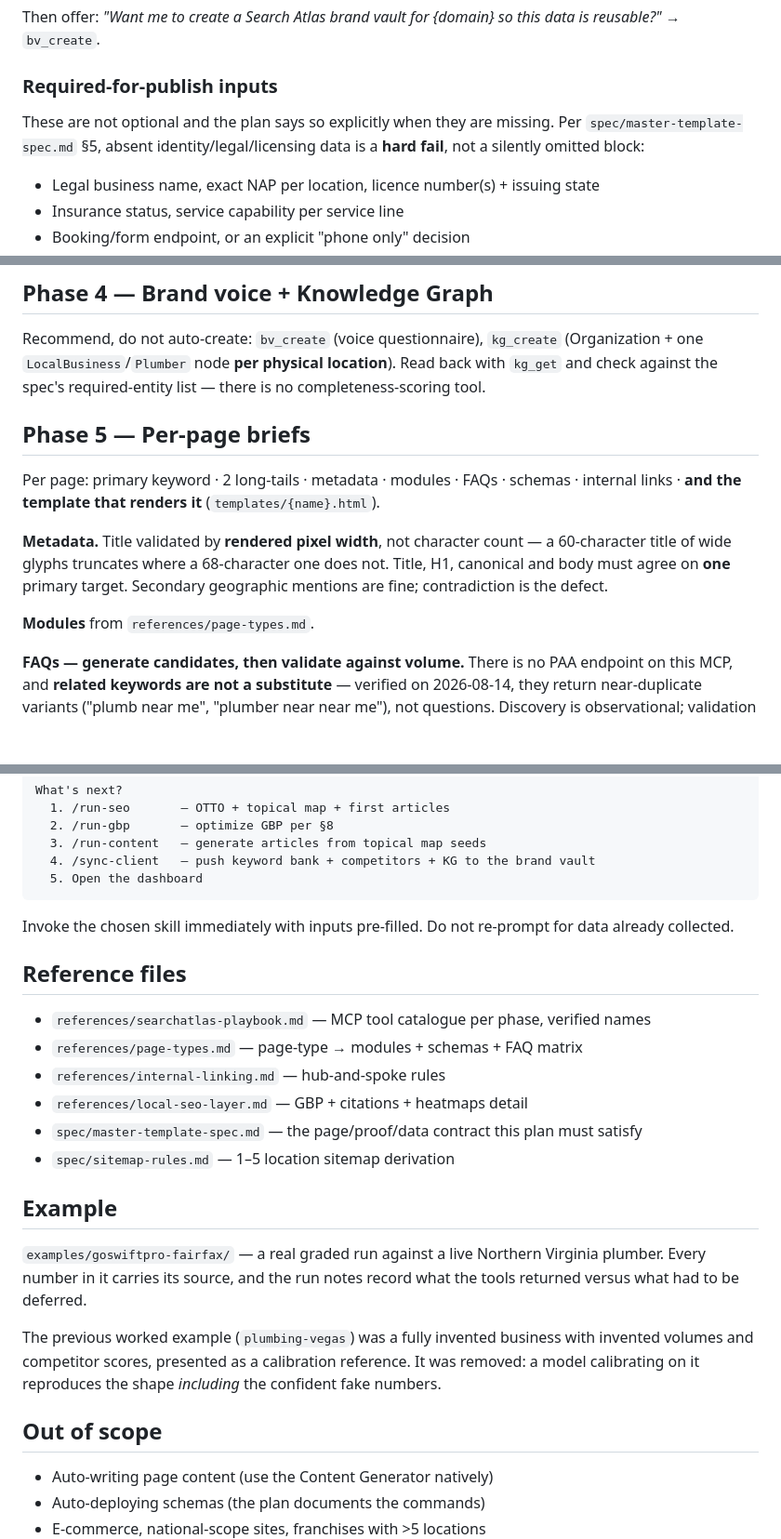
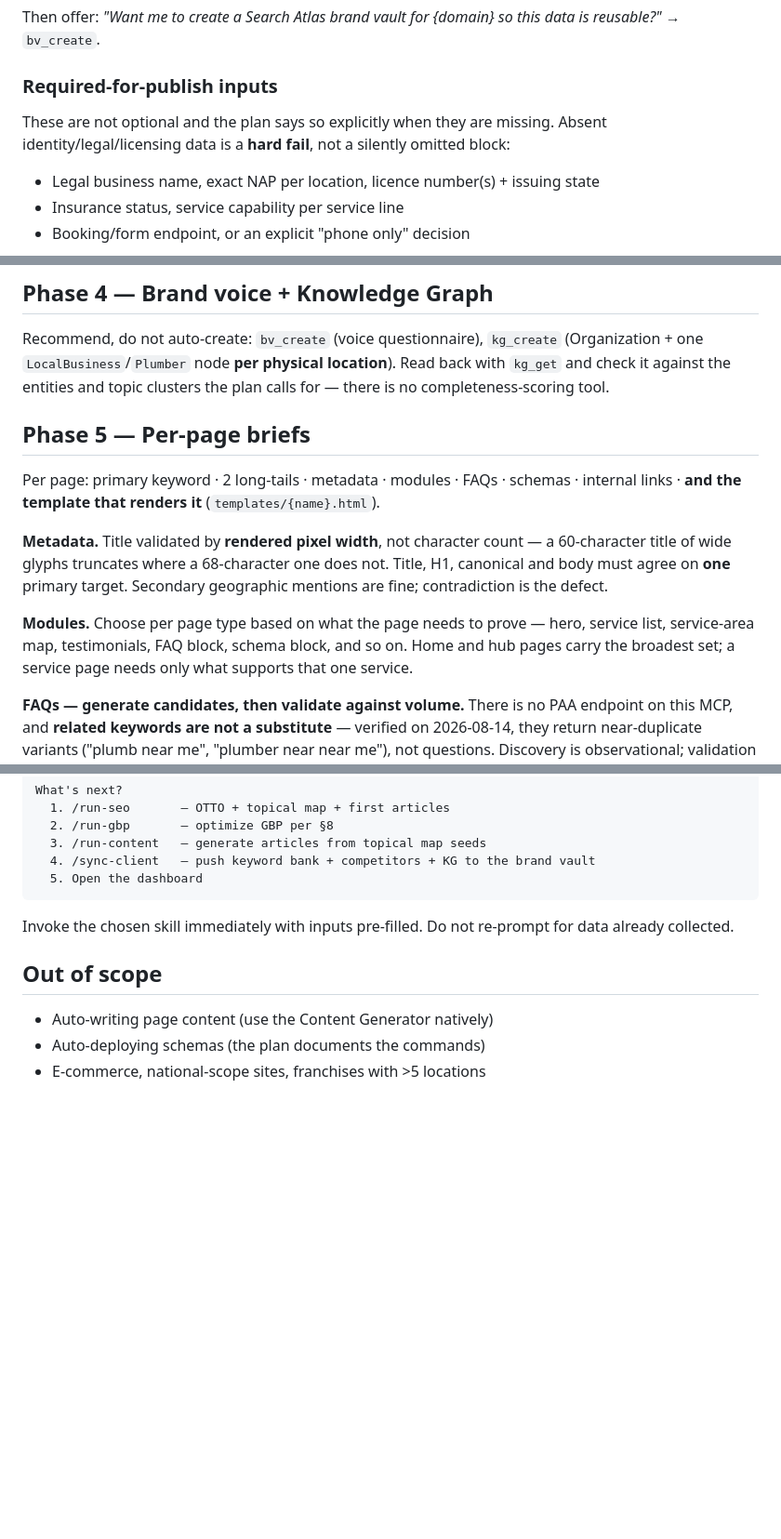
Before and after one commit to search-atlas-group/amm-founding-circle, a Markdown page: skills/launch-website/SKILL.md, 3 parts joined by grey strips. Shown at 93% size. GitHub-like rendering; blank space fills up the shorter version.

```diff
--- a/skills/launch-website/SKILL.md
+++ b/skills/launch-website/SKILL.md
@@ -121,9 +118,8 @@ reusable?"* → `bv_create`.
 
 ### Required-for-publish inputs
 
-These are not optional and the plan says so explicitly when they are missing. Per
-`spec/master-template-spec.md` §5, absent identity/legal/licensing data is a **hard fail**,
-not a silently omitted block:
+These are not optional and the plan says so explicitly when they are missing. Absent
+identity/legal/licensing data is a **hard fail**, not a silently omitted block:
 
 - Legal business name, exact NAP per location, licence number(s) + issuing state
 - Insurance status, service capability per service line
@@ -213,8 +207,8 @@ natively rather than auto-creating — the UI flow is multi-step and better in-a
 
 Recommend, do not auto-create: `bv_create` (voice questionnaire), `kg_create`
 (Organization + one `LocalBusiness`/`Plumber` node **per physical location**). Read back
-with `kg_get` and check against the spec's required-entity list — there is no
-completeness-scoring tool.
+with `kg_get` and check it against the entities and topic clusters the plan calls for —
+there is no completeness-scoring tool.
 
 ## Phase 5 — Per-page briefs
 
@@ -226,7 +220,9 @@ links · **and the template that renders it** (`templates/{name}.html`).
 canonical and body must agree on **one** primary target. Secondary geographic mentions are
 fine; contradiction is the defect.
 
-**Modules** from `references/page-types.md`.
+**Modules.** Choose per page type based on what the page needs to prove — hero, service
+list, service-area map, testimonials, FAQ block, schema block, and so on. Home and hub
+pages carry the broadest set; a service page needs only what supports that one service.
 
 **FAQs — generate candidates, then validate against volume.** There is no PAA endpoint on
 this MCP, and **related keywords are not a substitute** — verified on 2026-08-14, they
@@ -365,25 +363,6 @@ What's next?
 Invoke the chosen skill immediately with inputs pre-filled. Do not re-prompt for data
 already collected.
 
-## Reference files
-
-- `references/searchatlas-playbook.md` — MCP tool catalogue per phase, verified names
-- `references/page-types.md` — page-type → modules + schemas + FAQ matrix
-- `references/internal-linking.md` — hub-and-spoke rules
-- `references/local-seo-layer.md` — GBP + citations + heatmaps detail
-- `spec/master-template-spec.md` — the page/proof/data contract this plan must satisfy
-- `spec/sitemap-rules.md` — 1–5 location sitemap derivation
-
-## Example
-
-`examples/goswiftpro-fairfax/` — a real graded run against a live Northern Virginia
-plumber. Every number in it carries its source, and the run notes record what the tools
-returned versus what had to be deferred.
-
-The previous worked example (`plumbing-vegas`) was a fully invented business with invented
-volumes and competitor scores, presented as a calibration reference. It was removed: a
-model calibrating on it reproduces the shape *including* the confident fake numbers.
-
 ## Out of scope
 
 - Auto-writing page content (use the Content Generator natively)
```
Also changed, not shown: other parts of skills/launch-website/SKILL.md (+24 -27 lines), skills/README.md (+0 -2 lines).
